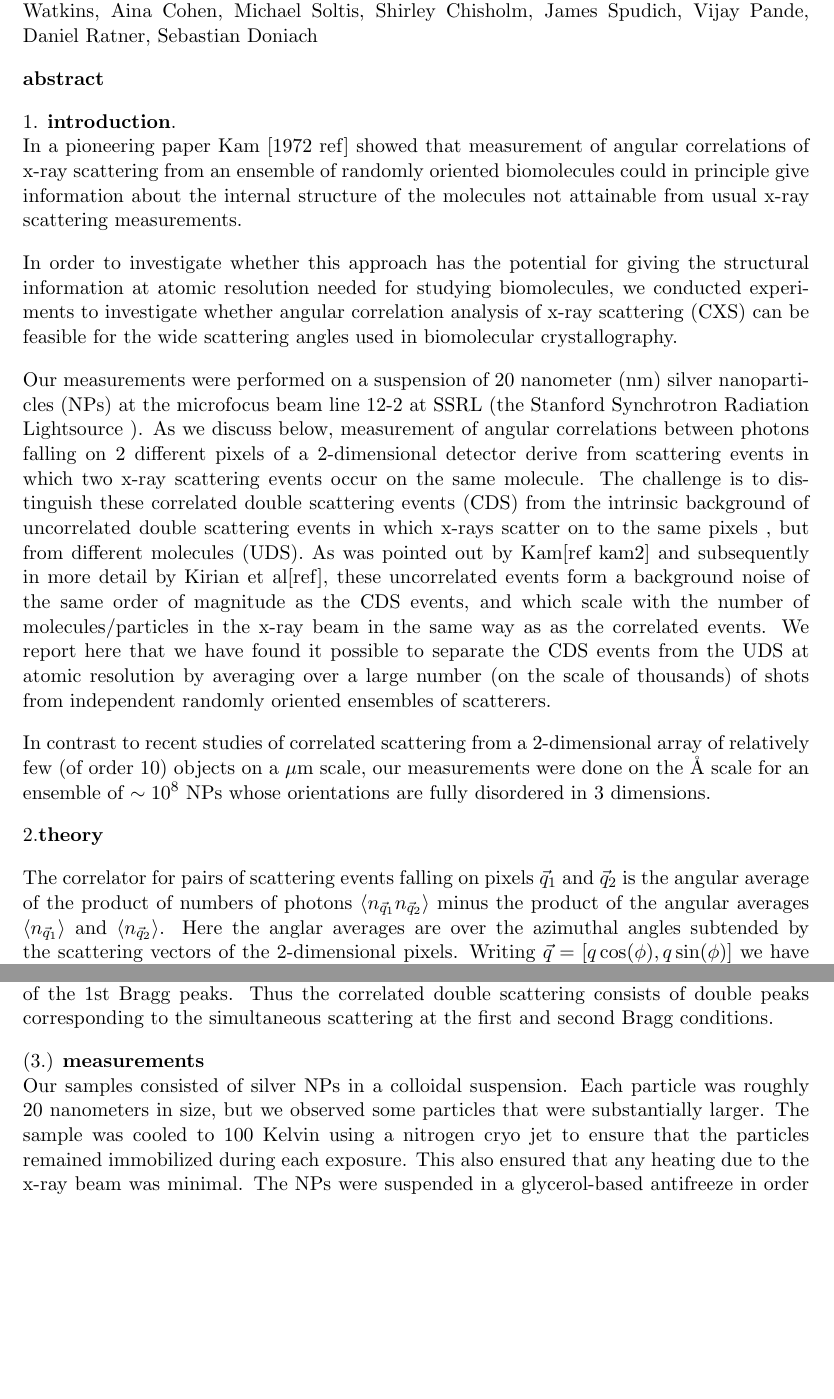
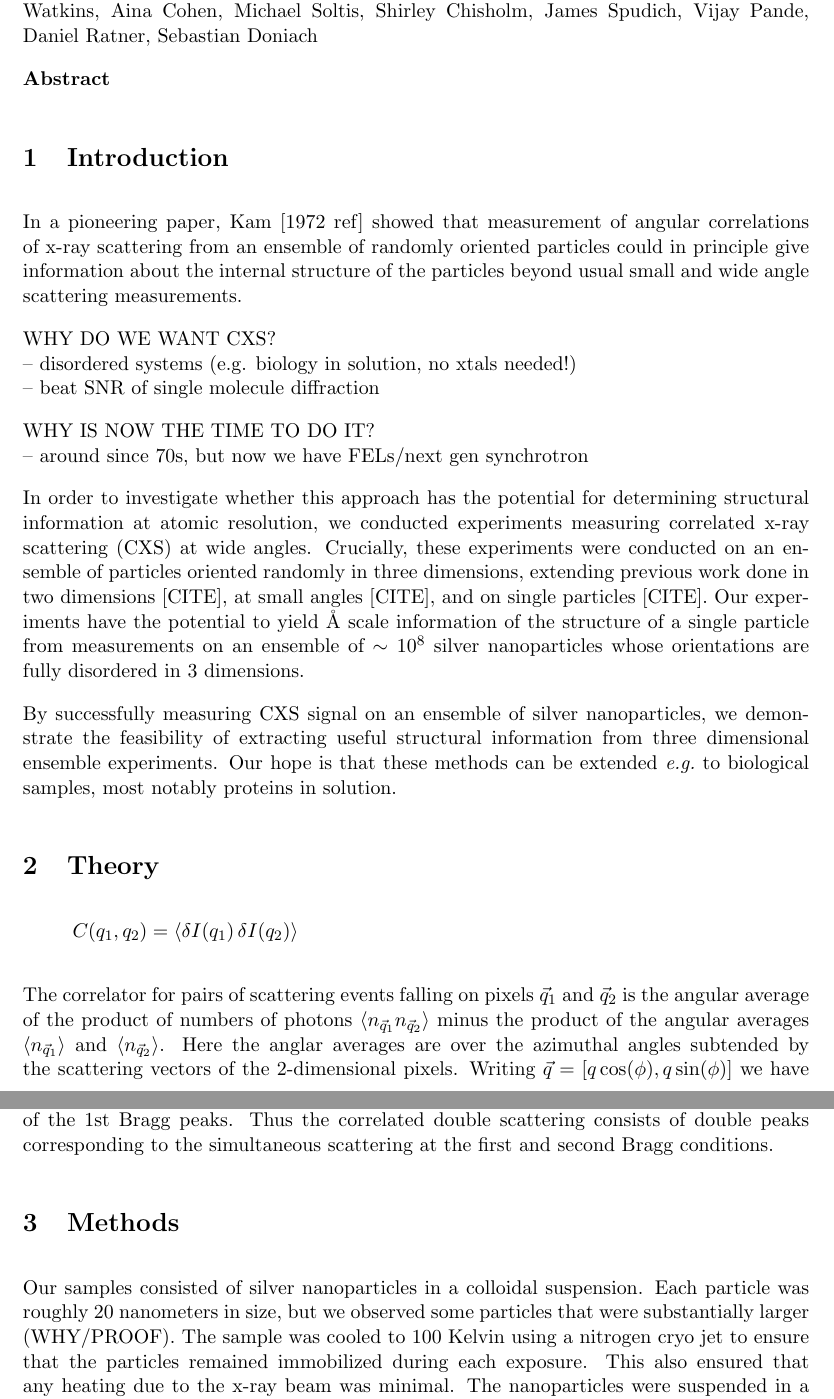
Before and after one commit to dermen/royal, a LaTeX document (sebs_version/philtrans_v4.tex): two parts of pages 1 and 2 of 4, joined at a grey line, cut so that both start at the same text, the shorter picture padded with empty space. Compiled offline with pdfLaTeX.

Commit message:
worked on sebs version w dermen

```diff
--- a/sebs_version/philtrans_v4.tex
+++ b/sebs_version/philtrans_v4.tex
@@ -34,24 +37,35 @@
 \def \kb {\bar{k} }
 \def \tbB {\bar{t}_B }
 %\def \ul{#1} {$\underline{#1 }$}
+
 \begin{document}
- \hspace{1cm}{\bf New Title:} Observation  of correlated x-ray scattering at atomic resolution\hfb
+\hspace{1cm}{\bf New Title:} Observation of correlated x-ray scattering at atomic resolution \hfb
 
 {\bf Authors:} Derek Mendez, Thomas J. Lane, Jongmin Sung,  Cl\`ement Levard, Herschel Watkins, Aina Cohen, Michael Soltis, Shirley Chisholm, James Spudich, Vijay Pande,  Daniel Ratner, Sebastian Doniach
 
-{\bf abstract}
+{\bf Abstract}
 
 
-1. {\bf introduction}.\hfb
-In a pioneering paper  Kam [1972 ref] showed  that measurement of angular correlations of x-ray scattering from an ensemble of randomly oriented biomolecules could in principle give information about the internal structure of the molecules not attainable from usual x-ray scattering measurements.
+\section{Introduction}
 
-In order to investigate whether this approach has the potential for giving  the structural information at atomic resolution needed for studying biomolecules, we conducted  experiments to investigate whether angular correlation analysis of x-ray scattering (CXS) can be  feasible for the wide scattering angles used in biomolecular crystallography.
+In a pioneering paper, Kam [1972 ref] showed that measurement of angular correlations of x-ray scattering from an ensemble of randomly oriented particles could in principle give information about the internal structure of the particles beyond usual small and wide angle scattering measurements.
 
-Our measurements were performed on a suspension of 20 nanometer (nm) silver nanoparticles (NPs) at the microfocus beam line 12-2 at SSRL (the Stanford Synchrotron Radiation Lightsource ). As we discuss below, measurement of angular correlations between photons falling on 2 different pixels of a 2-dimensional detector derive from scattering events in which two x-ray  scattering events occur on  the same molecule.  The challenge is to distinguish these correlated double scattering events (CDS) from the intrinsic background of uncorrelated double scattering events in which x-rays scatter on to the same pixels , but from different molecules (UDS). As was  pointed out by Kam[ref kam2] and subsequently  in more detail by  Kirian et al[ref], these uncorrelated events form a background noise of the same order of magnitude as the CDS events, and which scale with the number of molecules/particles in the x-ray beam in the same way as as the correlated events. We report  here that we have found it possible to separate the CDS events from the UDS at atomic resolution  by averaging over a large number (on the scale of thousands) of shots from  independent randomly  oriented  ensembles of scatterers.
+WHY DO WE WANT CXS? \\
+-- disordered systems (e.g. biology in solution, no xtals needed!) \\
+-- beat SNR of single molecule diffraction
 
-In contrast to recent studies of correlated scattering from a 2-dimensional array of relatively few (of order 10) objects on a $\mu$m scale, our measurements were done on the \AA\ scale for an ensemble of $\sim 10^8$ NPs whose orientations are fully disordered in 3 dimensions.
+WHY IS NOW THE TIME TO DO IT? \\
+-- around since 70s, but now we have FELs/next gen synchrotron
 
-2.{\bf theory}
+In order to investigate whether this approach has the potential for determining structural information at atomic resolution, we conducted experiments measuring correlated x-ray scattering (CXS) at wide angles. Crucially, these experiments were conducted on an ensemble of particles oriented randomly in three dimensions, extending previous work done in two dimensions [CITE], at small angles [CITE], and on single particles [CITE]. Our experiments have the potential to yield \AA\ scale information of the structure of a single particle from measurements on an ensemble of $\sim 10^8$ silver nanoparticles whose orientations are fully disordered in 3 dimensions.
+
+By successfully measuring CXS signal on an ensemble of silver nanoparticles, we demonstrate the feasibility of extracting useful structural information from three dimensional ensemble experiments. Our hope is that these methods can be extended \textit{e.g.}~to biological samples, most notably proteins in solution.
+
+\section{Theory}
+
+\[
+C(q_1, q_2) = \langle \delta I(q_1) \, \delta I(q_2) \rangle
+\]
 
 The correlator for pairs of scattering events falling on pixels $\vec{q}_1$ and $\vec{q}_2$ is the angular average of the product of numbers of photons $\langle n_{\vec{q}_1}n_{\vec{q}_2}\rangle$ minus the product of the angular averages $\langle n_{\vec{q}_1}\rangle$ and $\langle n_{\vec{q}_2}\rangle$.
 Here the anglar averages are over the azimuthal angles subtended by the scattering vectors of the 2-dimensional pixels. Writing $\vec{q}=[q\cos(\phi),q\sin(\phi)]$ we have
@@ -72,10 +86,10 @@ The correlated double scattering events then correspond to the sub-population of
 reciprocal lattice about an axis normal to the scattering plane of the first reciprocal lattice vector and finding the fraction of the first-Bragg orientations which simultaneously satisfy the second Bragg condition.
 We find that the fraction of orientations which satisfy the double scattering condition come to around about 1.3\% of the 1st Bragg peaks. Thus the correlated double scattering consists of double peaks corresponding to the simultaneous scattering at the first and second Bragg conditions.
 
-(3.) {\bf measurements}\hfb
-Our samples consisted of silver NPs in a colloidal suspension. Each particle was roughly 20
-nanometers in size, but we observed some particles that were substantially larger.
-The sample was cooled to 100 Kelvin using a nitrogen cryo jet to ensure that the particles remained immobilized during each exposure. This also ensured that  any heating due to the x-ray beam was minimal. The NPs were suspended in a glycerol-based antifreeze
+\section{Methods}
+Our samples consisted of silver nanoparticles in a colloidal suspension. Each particle was roughly 20
+nanometers in size, but we observed some particles that were substantially larger (WHY/PROOF).
+The sample was cooled to 100 Kelvin using a nitrogen cryo jet to ensure that the particles remained immobilized during each exposure. This also ensured that  any heating due to the x-ray beam was minimal. The nanoparticles were suspended in a glycerol-based antifreeze
 in order to prevent the formation of solvent crystals at the low temperature. By
 monitoring the intensity at constant scattering angle one can check for sample
 damage and diffusion.
```
Also changed, not shown: sebs_version/philtrans_v4.pdf (added), sebs_version/philtrans_v4.tex (32 more changed lines), 3 other files.
